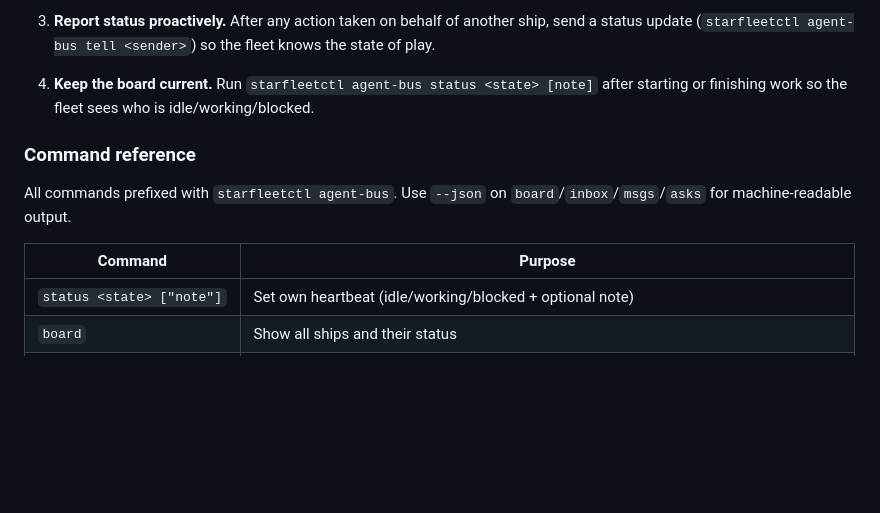
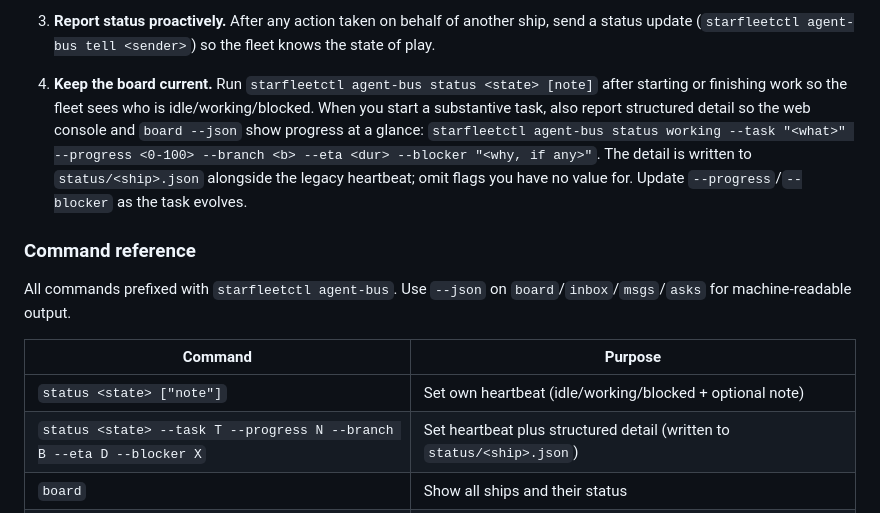
Before and after one commit to mpbt-hq/starfleetctl, a Markdown page: fragments/starfleet/inter-ship-communication.md, the part around the change. Rendered like a GitHub page; blank space fills up the shorter version.

Commit message:
docs(starfleet): document rich status detail flags in inter-ship-communication
Signed-off-by: Enterprise <enterprise@starfleet.local>

```diff
--- a/fragments/starfleet/inter-ship-communication.md
+++ b/fragments/starfleet/inter-ship-communication.md
@@ -29,7 +29,12 @@ every ship reads its inbox, acts on directives, and responds.
    the state of play.
 
 4. **Keep the board current.** Run `starfleetctl agent-bus status <state> [note]` after
-   starting or finishing work so the fleet sees who is idle/working/blocked.
+   starting or finishing work so the fleet sees who is idle/working/blocked. When you
+   start a substantive task, also report structured detail so the web console and
+   `board --json` show progress at a glance:
+   `starfleetctl agent-bus status working --task "<what>" --progress <0-100> --branch <b> --eta <dur> --blocker "<why, if any>"`.
+   The detail is written to `status/<ship>.json` alongside the legacy heartbeat; omit
+   flags you have no value for. Update `--progress`/`--blocker` as the task evolves.
 
 ### Command reference
 
@@ -38,6 +43,7 @@ All commands prefixed with `starfleetctl agent-bus`. Use `--json` on `board`/`in
 | Command | Purpose |
 |---------|---------|
 | `status <state> ["note"]` | Set own heartbeat (idle/working/blocked + optional note) |
+| `status <state> --task T --progress N --branch B --eta D --blocker X` | Set heartbeat plus structured detail (written to `status/<ship>.json`) |
 | `board` | Show all ships and their status |
 | `inbox` | List own unread directives (poller auto-injects these; manual call redundant in opencode) |
 | `ack <id>` | Mark a message as handled |
```
